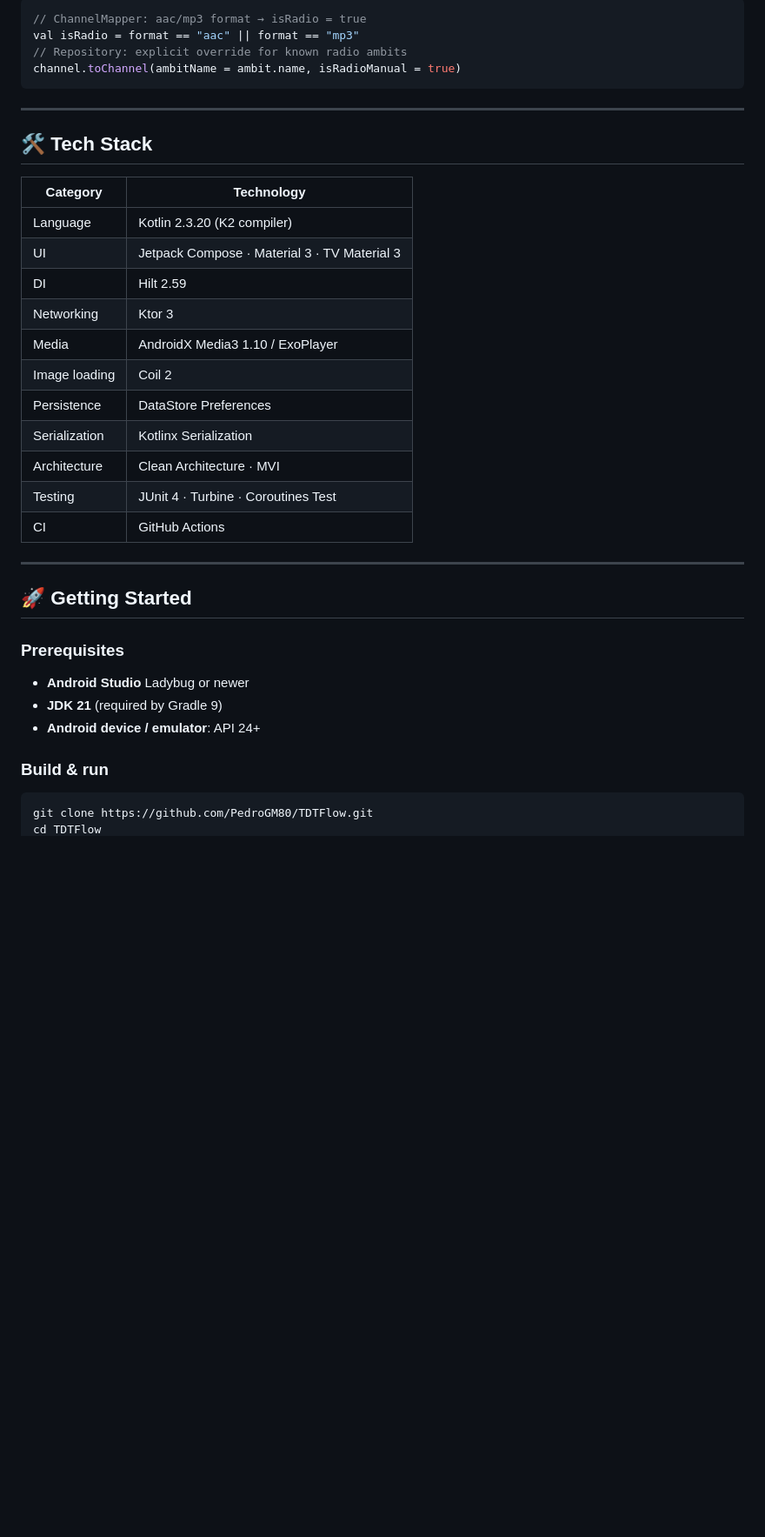
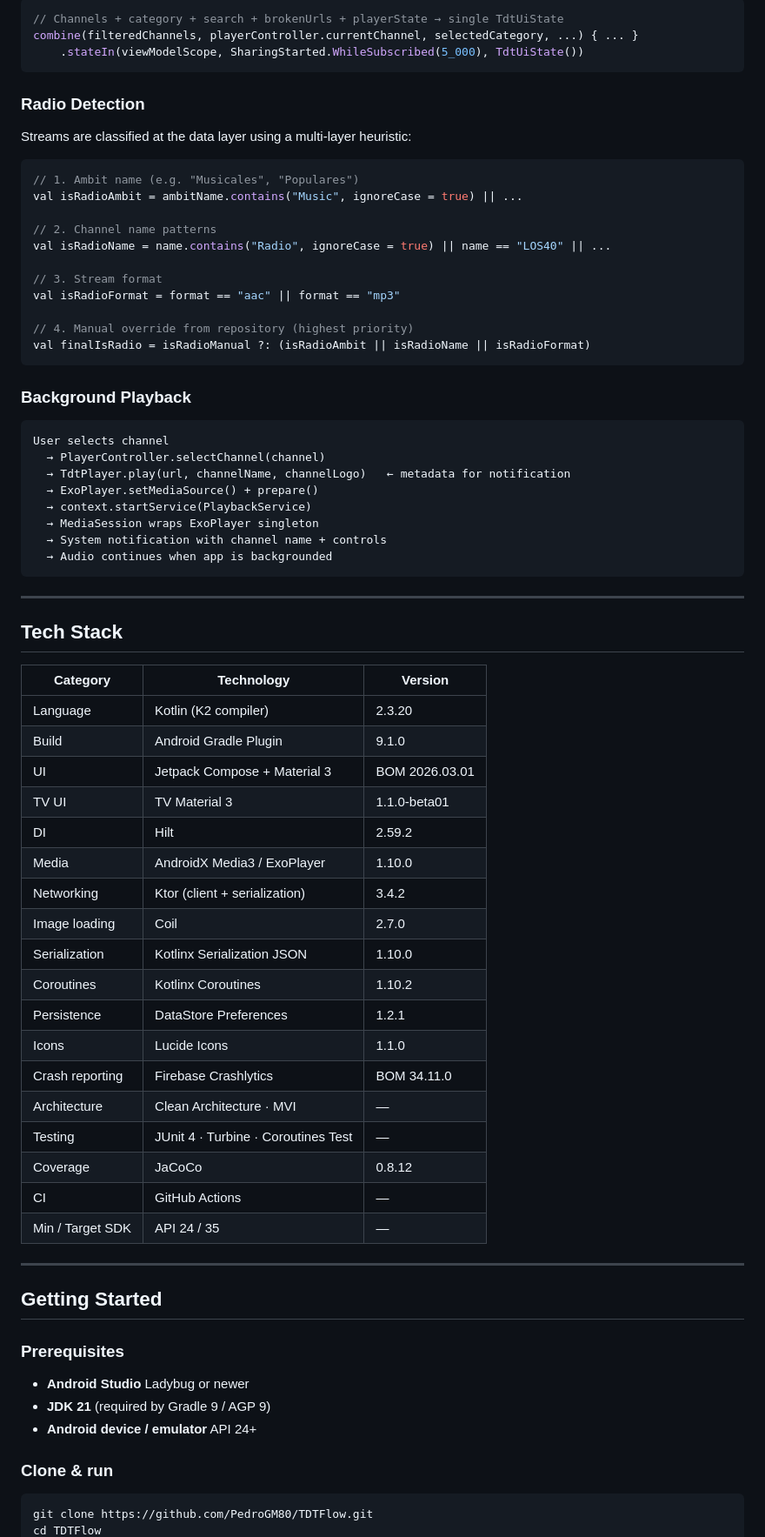
Before and after one commit to PedroGM80/TDTFlow, a Markdown page: README.md, the part around one of its changes. Shown at 87% size. Drawn GitHub-style; blank space fills up the shorter version.

````diff
--- a/README.md
+++ b/README.md
@@ -80,39 +92,78 @@ viewModel.onIntent(TdtIntent.Search("cope"))
 
 ```kotlin
-// ChannelMapper: aac/mp3 format → isRadio = true
-val isRadio = format == "aac" || format == "mp3"
-// Repository: explicit override for known radio ambits
-channel.toChannel(ambitName = ambit.name, isRadioManual = true)
+// Channels + category + search + brokenUrls + playerState → single TdtUiState
+combine(filteredChannels, playerController.currentChannel, selectedCategory, ...) { ... }
+    .stateIn(viewModelScope, SharingStarted.WhileSubscribed(5_000), TdtUiState())
+```
+
+### Radio Detection
+
+Streams are classified at the data layer using a multi-layer heuristic:
+
+```kotlin
+// 1. Ambit name (e.g. "Musicales", "Populares")
+val isRadioAmbit = ambitName.contains("Music", ignoreCase = true) || ...
+
+// 2. Channel name patterns
+val isRadioName = name.contains("Radio", ignoreCase = true) || name == "LOS40" || ...
+
+// 3. Stream format
+val isRadioFormat = format == "aac" || format == "mp3"
+
+// 4. Manual override from repository (highest priority)
+val finalIsRadio = isRadioManual ?: (isRadioAmbit || isRadioName || isRadioFormat)
+```
+
+### Background Playback
+
+```
+User selects channel
+  → PlayerController.selectChannel(channel)
+  → TdtPlayer.play(url, channelName, channelLogo)   ← metadata for notification
+  → ExoPlayer.setMediaSource() + prepare()
+  → context.startService(PlaybackService)
+  → MediaSession wraps ExoPlayer singleton
+  → System notification with channel name + controls
+  → Audio continues when app is backgrounded
 ```
 
 ---
 
-## 🛠 Tech Stack
+## Tech Stack
 
-| Category | Technology |
-|---|---|
-| Language | Kotlin 2.3.20 (K2 compiler) |
-| UI | Jetpack Compose · Material 3 · TV Material 3 |
-| DI | Hilt 2.59 |
-| Networking | Ktor 3 |
-| Media | AndroidX Media3 1.10 / ExoPlayer |
-| Image loading | Coil 2 |
-| Persistence | DataStore Preferences |
-| Serialization | Kotlinx Serialization |
-| Architecture | Clean Architecture · MVI |
-| Testing | JUnit 4 · Turbine · Coroutines Test |
-| CI | GitHub Actions |
+| Category | Technology | Version |
+|---|---|---|
+| Language | Kotlin (K2 compiler) | 2.3.20 |
+| Build | Android Gradle Plugin | 9.1.0 |
+| UI | Jetpack Compose + Material 3 | BOM 2026.03.01 |
+| TV UI | TV Material 3 | 1.1.0-beta01 |
+| DI | Hilt | 2.59.2 |
+| Media | AndroidX Media3 / ExoPlayer | 1.10.0 |
+| Networking | Ktor (client + serialization) | 3.4.2 |
+| Image loading | Coil | 2.7.0 |
+| Serialization | Kotlinx Serialization JSON | 1.10.0 |
+| Coroutines | Kotlinx Coroutines | 1.10.2 |
+| Persistence | DataStore Preferences | 1.2.1 |
+| Icons | Lucide Icons | 1.1.0 |
+| Crash reporting | Firebase Crashlytics | BOM 34.11.0 |
+| Architecture | Clean Architecture · MVI | — |
+| Testing | JUnit 4 · Turbine · Coroutines Test | — |
+| Coverage | JaCoCo | 0.8.12 |
+| CI | GitHub Actions | — |
+| Min / Target SDK | API 24 / 35 | — |
 
 ---
 
-## 🚀 Getting Started
+## Getting Started
 
 ### Prerequisites
+
 - **Android Studio** Ladybug or newer
-- **JDK 21** (required by Gradle 9)
-- **Android device / emulator**: API 24+
+- **JDK 21** (required by Gradle 9 / AGP 9)
+- **Android device / emulator** API 24+
 
-### Build & run
+### Clone & run
+
 ```bash
 git clone https://github.com/PedroGM80/TDTFlow.git
 cd TDTFlow
````
Also changed, not shown: other parts of README.md (+128 -64 lines).
